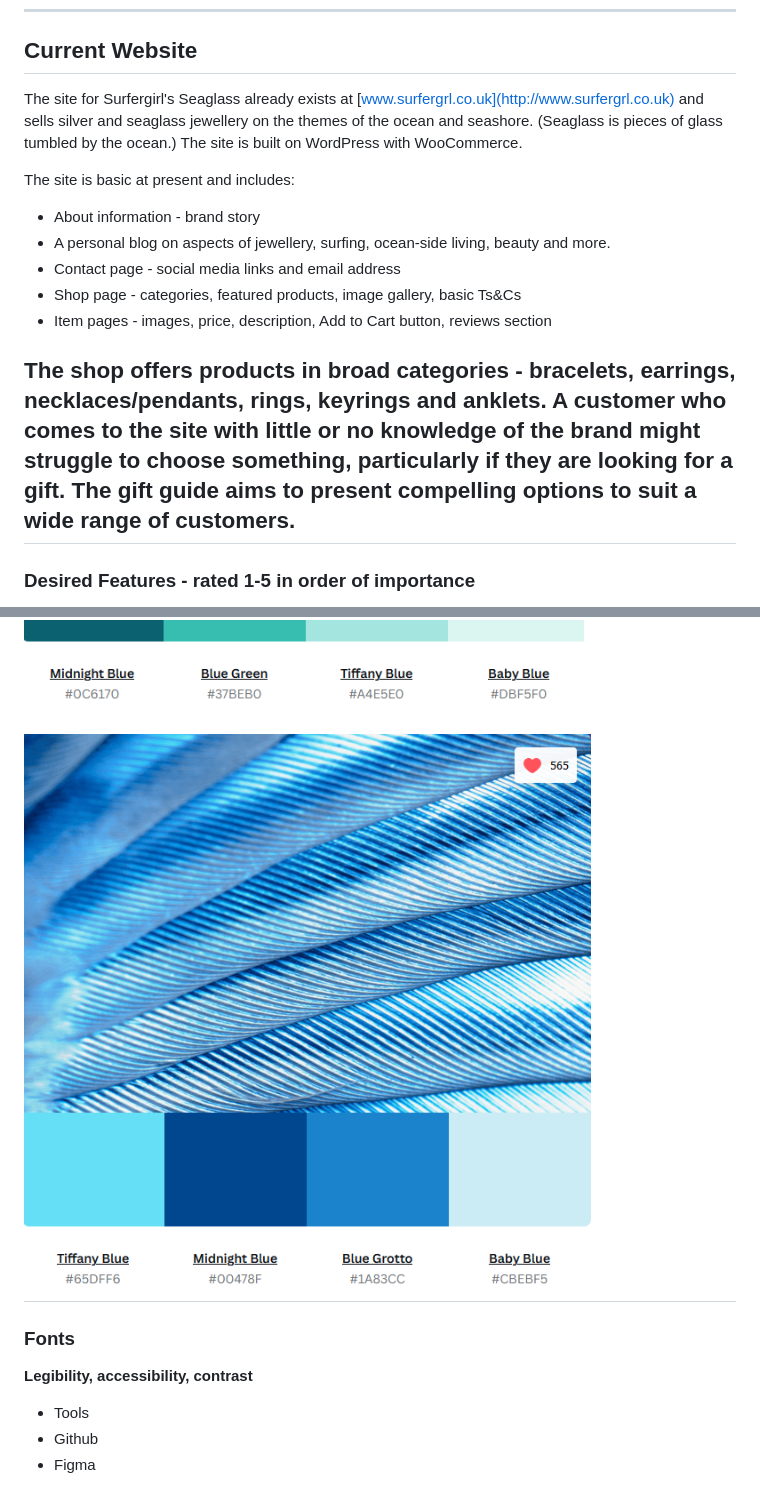
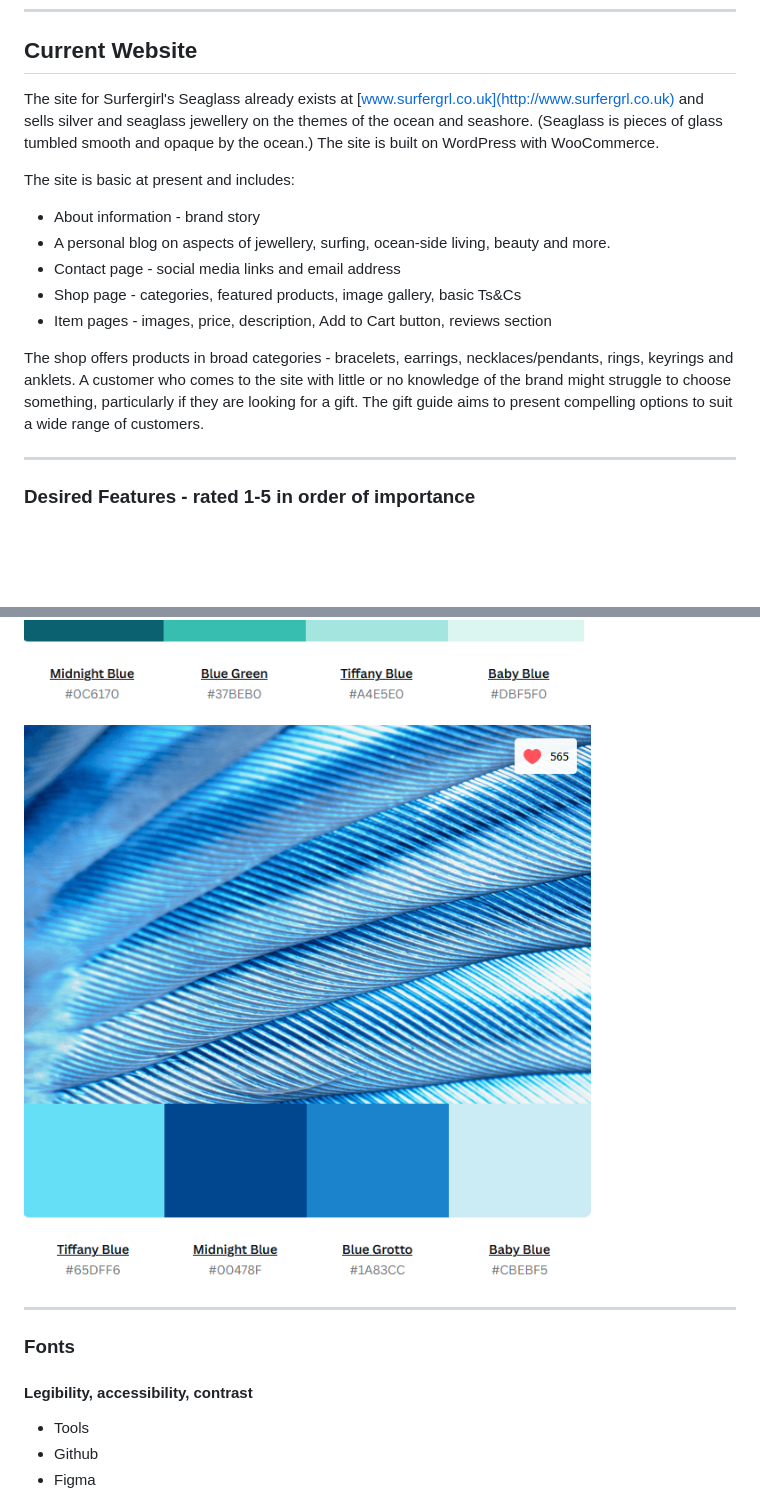
Before and after one commit to surfergrl/sgs-gift-guide, a Markdown page: README.md, 2 parts joined by grey strips. Drawn GitHub-style; blank space fills up the shorter version.

```diff
--- a/README.md
+++ b/README.md
@@ -197,7 +192,7 @@ I want deployment to be
 
 ## Current Website
 
-The site for Surfergirl's Seaglass already exists at [www.surfergrl.co.uk](http://www.surfergrl.co.uk) and sells silver and seaglass jewellery on the themes of the ocean and seashore. (Seaglass is pieces of glass tumbled by the ocean.) The site is built on WordPress with WooCommerce.
+The site for Surfergirl's Seaglass already exists at [www.surfergrl.co.uk](http://www.surfergrl.co.uk) and sells silver and seaglass jewellery on the themes of the ocean and seashore. (Seaglass is pieces of glass tumbled smooth and opaque by the ocean.) The site is built on WordPress with WooCommerce.
 
 The site is basic at present and includes:
 
@@ -208,7 +203,9 @@ The site is basic at present and includes:
 - Item pages - images, price, description, Add to Cart button, reviews section
 
 The shop offers products in broad categories - bracelets, earrings, necklaces/pendants, rings, keyrings and anklets. A customer who comes to the site with little or no knowledge of the brand might struggle to choose something, particularly if they are looking for a gift. The gift guide aims to present compelling options to suit a wide range of customers.
+
 ---
+
 ### Desired Features - rated 1-5 in order of importance
 
 - Move through a short series of questions about preferences, based on the jewellery available on the site. 1
@@ -378,12 +402,13 @@ Colours needed for gift guide specifically: same colours but add in some contras
 
 ![bubblegum-blue.png](/assets/images/bubblegum-blue.png)
 
+![mermaid-lagoon-palette.png](/assets/images/mermaid-lagoon-palette.png)
 
-![mermaid-lagoon-palette.png](/assets/images/mermaid-lagoon-palette.png)
 ---
+
 ### Fonts
 
-**Legibility, accessibility, contrast**
+#### Legibility, accessibility, contrast
 
 - Tools
 - Github
```
Also changed, not shown: other parts of README.md (+55 -33 lines), assets/images/SGS-logo.png (added).
